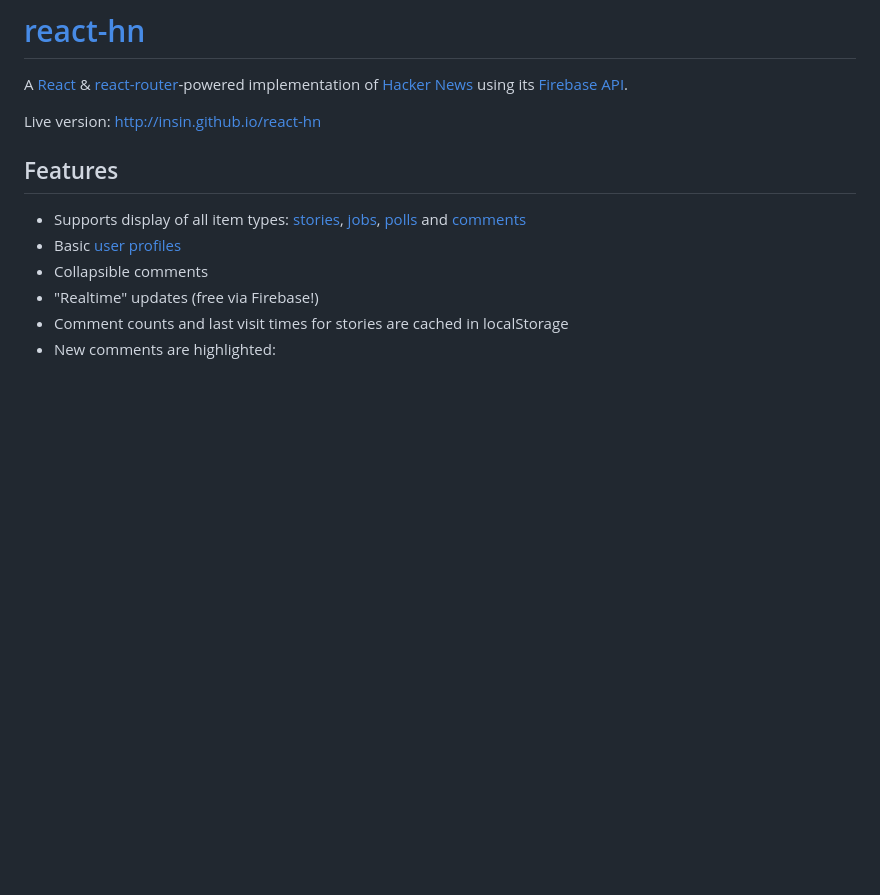
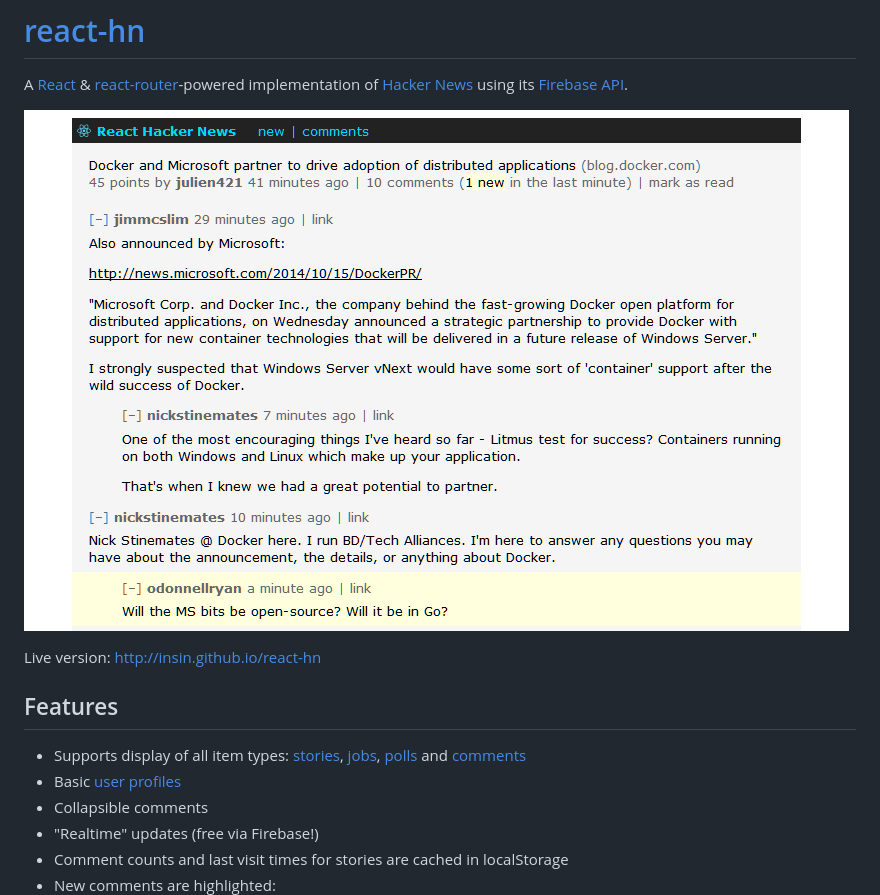
Before and after one commit to insin/react-hn, a Markdown page: README.md, the part around the change. GitHub-like rendering; pictures changed too: screenshot.png (added); blank space fills up the shorter version.

Commit message:
Added screenshot

```diff
--- a/README.md
+++ b/README.md
@@ -4,6 +4,8 @@ A [React](http://facebook.github.io/react) &
 [react-router](https://github.com/rackt/react-router)-powered implementation of
 [Hacker News](https://news.ycombinator.com) using its
 [Firebase API](https://github.com/HackerNews/API).
+
+[![react-hn screenshot](https://github.com/insin/react-hn/raw/master/screenshot.png "New comment highlighting in react-hn")](http://insin.github.io/react-hn)
 
 Live version: http://insin.github.io/react-hn
 
```
